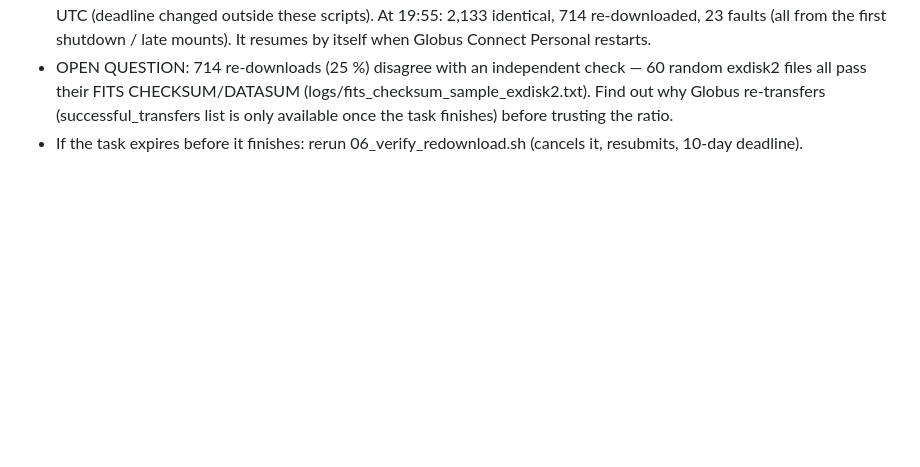
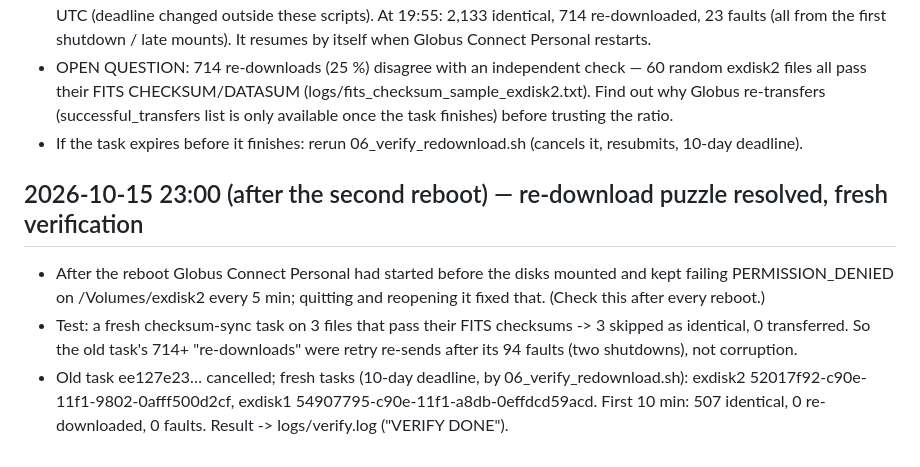
Before and after one commit to naosuzuki/projects_desi, a Markdown page: programs_setups/NEXT_STEPS.md, the part around the change. Rendered like a GitHub page; blank space fills up the shorter version.

Commit message:
NEXT_STEPS: re-download puzzle resolved; fresh verification tasks
Co-Authored-By: Claude Opus 5.5 <noreply@anthropic.com>

```diff
--- a/programs_setups/NEXT_STEPS.md
+++ b/programs_setups/NEXT_STEPS.md
@@ -59,3 +59,12 @@ corrupted file is transferred again over the bad copy. Started 2026-10-15 10:37,
   their FITS CHECKSUM/DATASUM (logs/fits_checksum_sample_exdisk2.txt). Find out why Globus re-transfers
   (successful_transfers list is only available once the task finishes) before trusting the ratio.
 * If the task expires before it finishes: rerun 06_verify_redownload.sh (cancels it, resubmits, 10-day deadline).
+
+## 2026-10-15 23:00 (after the second reboot) — re-download puzzle resolved, fresh verification
+* After the reboot Globus Connect Personal had started before the disks mounted and kept failing PERMISSION_DENIED
+  on /Volumes/exdisk2 every 5 min; quitting and reopening it fixed that. (Check this after every reboot.)
+* Test: a fresh checksum-sync task on 3 files that pass their FITS checksums -> 3 skipped as identical, 0 transferred.
+  So the old task's 714+ "re-downloads" were retry re-sends after its 94 faults (two shutdowns), not corruption.
+* Old task ee127e23… cancelled; fresh tasks (10-day deadline, by 06_verify_redownload.sh):
+  exdisk2 52017f92-c90e-11f1-9802-0afff500d2cf, exdisk1 54907795-c90e-11f1-a8db-0effdcd59acd.
+  First 10 min: 507 identical, 0 re-downloaded, 0 faults. Result -> logs/verify.log ("VERIFY DONE").
```
